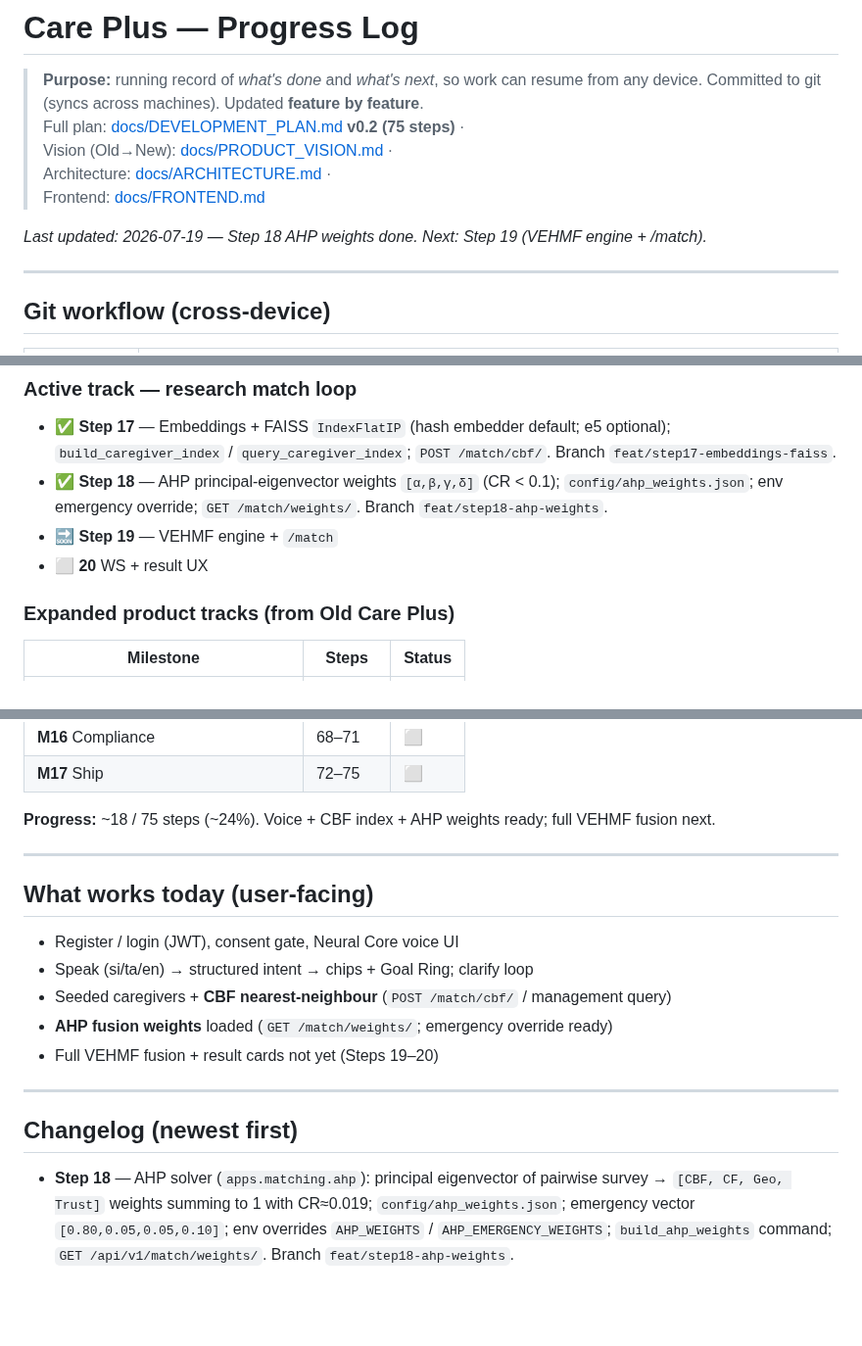
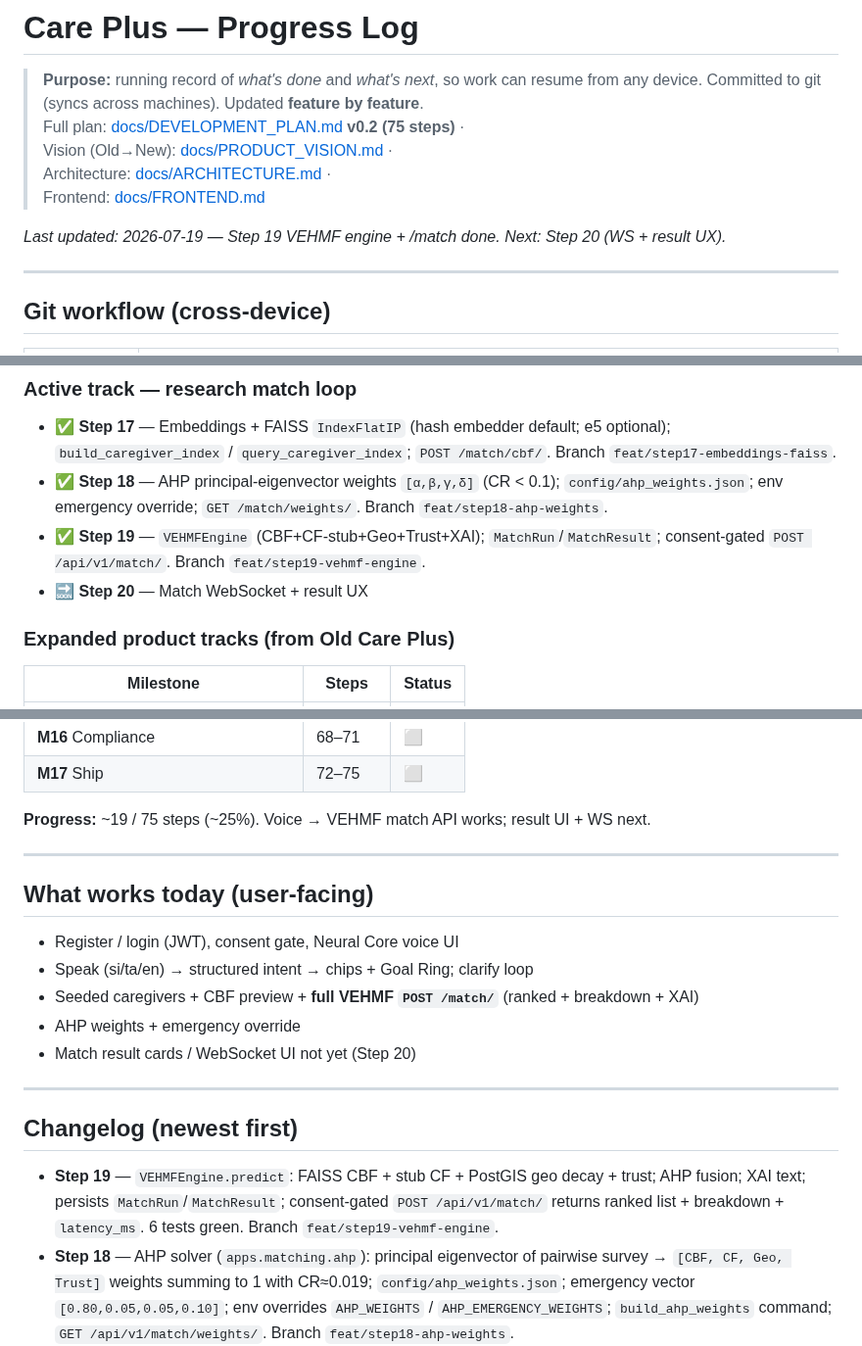
Before and after one commit to udithsandaruwan2/care-plus-aio, a Markdown page: PROGRESS.md, 3 parts joined by grey strips. Shown at 98% size. Drawn GitHub-style; blank space fills up the shorter version.

Commit message:
docs: mark Step 19 (VEHMF engine) complete

```diff
--- a/PROGRESS.md
+++ b/PROGRESS.md
@@ -7,7 +7,7 @@
 > Architecture: [docs/ARCHITECTURE.md](docs/ARCHITECTURE.md) ·
 > Frontend: [docs/FRONTEND.md](docs/FRONTEND.md)
 
-_Last updated: 2026-07-19 — Step 18 AHP weights done. Next: Step 19 (VEHMF engine + /match)._
+_Last updated: 2026-07-19 — Step 19 VEHMF engine + /match done. Next: Step 20 (WS + result UX)._
 
 ---
 
@@ -71,8 +71,8 @@ Legend: ✅ done · 🔜 next · ⬜ pending · ░ planned (detail in DEVELOPME
 
 - ✅ **Step 17** — Embeddings + FAISS `IndexFlatIP` (hash embedder default; e5 optional); `build_caregiver_index` / `query_caregiver_index`; `POST /match/cbf/`. Branch `feat/step17-embeddings-faiss`.
 - ✅ **Step 18** — AHP principal-eigenvector weights `[α,β,γ,δ]` (CR < 0.1); `config/ahp_weights.json`; env emergency override; `GET /match/weights/`. Branch `feat/step18-ahp-weights`.
-- 🔜 **Step 19** — VEHMF engine + `/match`
-- ⬜ **20** WS + result UX
+- ✅ **Step 19** — `VEHMFEngine` (CBF+CF-stub+Geo+Trust+XAI); `MatchRun`/`MatchResult`; consent-gated `POST /api/v1/match/`. Branch `feat/step19-vehmf-engine`.
+- 🔜 **Step 20** — Match WebSocket + result UX
 
 ### Expanded product tracks (from Old Care Plus)
 
@@ -95,7 +95,7 @@ Legend: ✅ done · 🔜 next · ⬜ pending · ░ planned (detail in DEVELOPME
 | **M16** Compliance | 68–71 | ⬜ |
 | **M17** Ship | 72–75 | ⬜ |
 
-**Progress:** ~18 / 75 steps (~24%). Voice + CBF index + AHP weights ready; full VEHMF fusion next.
+**Progress:** ~19 / 75 steps (~25%). Voice → VEHMF match API works; result UI + WS next.
 
 ---
 
@@ -103,14 +103,15 @@ Legend: ✅ done · 🔜 next · ⬜ pending · ░ planned (detail in DEVELOPME
 
 - Register / login (JWT), consent gate, Neural Core voice UI
 - Speak (si/ta/en) → structured intent → chips + Goal Ring; clarify loop
-- Seeded caregivers + **CBF nearest-neighbour** (`POST /match/cbf/` / management query)
-- **AHP fusion weights** loaded (`GET /match/weights/`; emergency override ready)
-- Full VEHMF fusion + result cards not yet (Steps 19–20)
+- Seeded caregivers + CBF preview + **full VEHMF `POST /match/`** (ranked + breakdown + XAI)
+- AHP weights + emergency override
+- Match result cards / WebSocket UI not yet (Step 20)
 
 ---
 
 ## Changelog (newest first)
 
+- **Step 19** — `VEHMFEngine.predict`: FAISS CBF + stub CF + PostGIS geo decay + trust; AHP fusion; XAI text; persists `MatchRun`/`MatchResult`; consent-gated `POST /api/v1/match/` returns ranked list + breakdown + `latency_ms`. 6 tests green. Branch `feat/step19-vehmf-engine`.
 - **Step 18** — AHP solver (`apps.matching.ahp`): principal eigenvector of pairwise survey → `[CBF, CF, Geo, Trust]` weights summing to 1 with CR≈0.019; `config/ahp_weights.json`; emergency vector `[0.80,0.05,0.05,0.10]`; env overrides `AHP_WEIGHTS` / `AHP_EMERGENCY_WEIGHTS`; `build_ahp_weights` command; `GET /api/v1/match/weights/`. Branch `feat/step18-ahp-weights`.
 - **Step 17** — Pluggable embedders (`hash` default / optional `e5`); FAISS `IndexFlatIP`; persist vectors on `CaregiverProfile` + `ml/artifacts/`; management commands `build_caregiver_index` + `query_caregiver_index`; consent-gated `POST /api/v1/match/cbf/`. Query “diabetes Sinhala intermediate Colombo” ranks diabetes caregivers first. 6 FAISS tests green. Branch `feat/step17-embeddings-faiss`.
 - **Docs v0.2** — Expanded plan to **75 steps** across M0–M17 using Old Care Plus/Lumora as product completeness reference; added `PRODUCT_VISION.md` (Old→New matrix). Branch `docs/full-product-plan`.
```
Also changed, not shown: docs/DEVELOPMENT_PLAN.md (+7 -6 lines).
